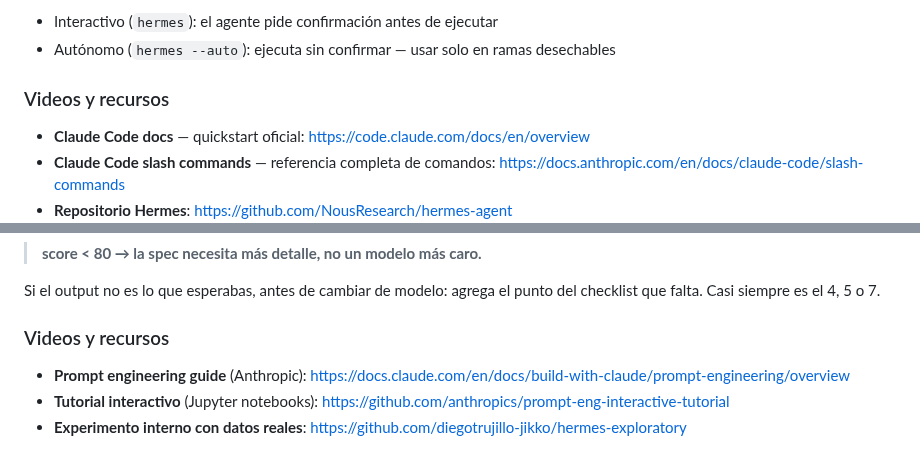
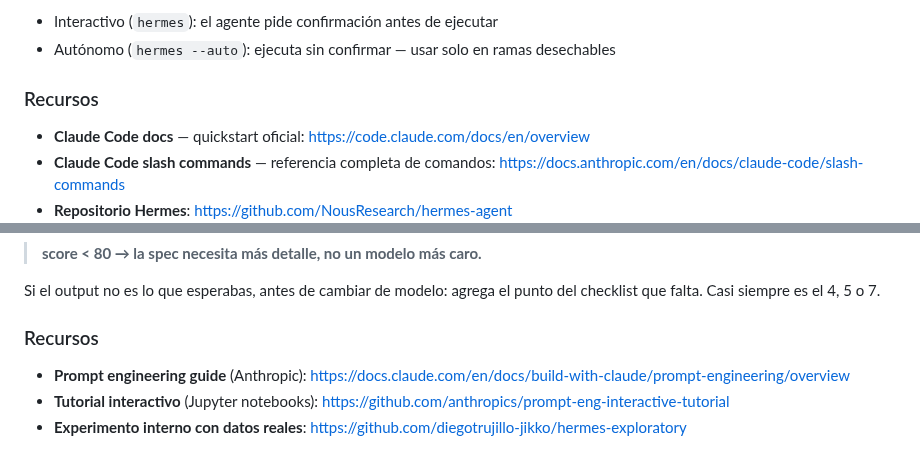
Before and after one commit to diegotrujillo-jikko/reto-ai-first-fase1, a Markdown page: 2-workshops/guia-personal-workshops-1-2.md, 2 parts joined by grey strips. Drawn GitHub-style.

Commit message:
docs: rename 'Videos y recursos' -> 'Recursos' — no video links present

```diff
--- a/2-workshops/guia-personal-workshops-1-2.md
+++ b/2-workshops/guia-personal-workshops-1-2.md
@@ -75,7 +75,7 @@ hermes config list    # ver todas las claves de configuración aceptadas
 - Interactivo (`hermes`): el agente pide confirmación antes de ejecutar
 - Autónomo (`hermes --auto`): ejecuta sin confirmar — usar solo en ramas desechables
 
-### Videos y recursos
+### Recursos
 
 - **Claude Code docs** — quickstart oficial: https://code.claude.com/docs/en/overview
 - **Claude Code slash commands** — referencia completa de comandos: https://docs.anthropic.com/en/docs/claude-code/slash-commands
@@ -146,7 +146,7 @@ que cualquier presentación.
 Si el output no es lo que esperabas, antes de cambiar de modelo: agrega
 el punto del checklist que falta. Casi siempre es el 4, 5 o 7.
 
-### Videos y recursos
+### Recursos
 
 - **Prompt engineering guide** (Anthropic): https://docs.claude.com/en/docs/build-with-claude/prompt-engineering/overview
 - **Tutorial interactivo** (Jupyter notebooks): https://github.com/anthropics/prompt-eng-interactive-tutorial
```
